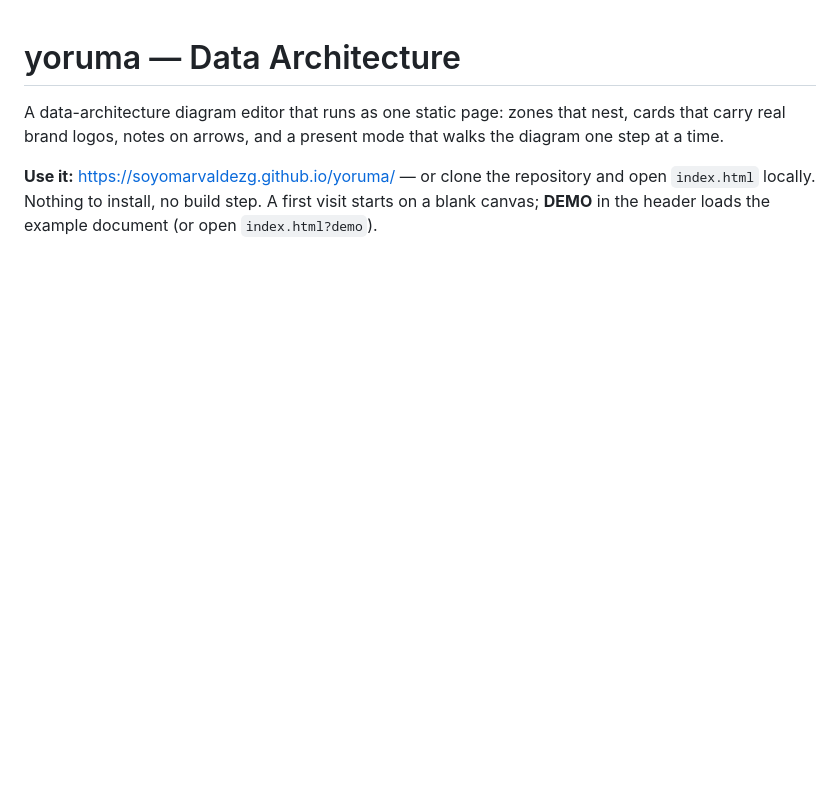
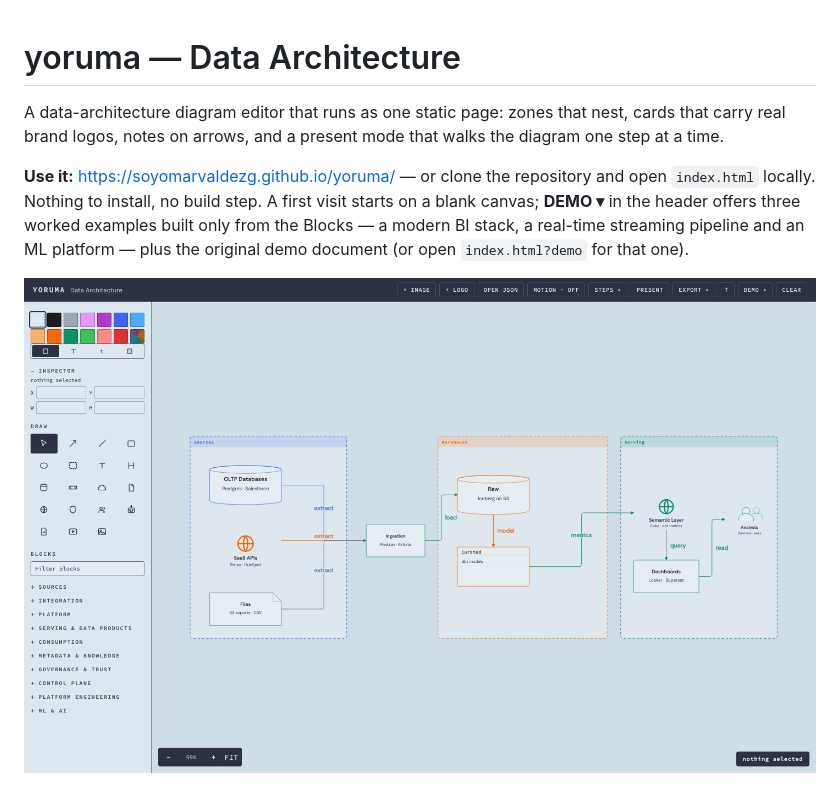
Before and after one commit to soyomarvaldezg/yoruma, a Markdown page: README.md, the part around the change. Rendered like a GitHub page; pictures changed too: docs/example-bi.png (added); blank space fills up the shorter version.

```diff
--- a/README.md
+++ b/README.md
@@ -6,7 +6,11 @@ step at a time.
 
 **Use it:** <https://soyomarvaldezg.github.io/yoruma/> — or clone the repository and open
 `index.html` locally. Nothing to install, no build step. A first visit starts on a blank
-canvas; **DEMO** in the header loads the example document (or open `index.html?demo`).
+canvas; **DEMO ▾** in the header offers three worked examples built only from the Blocks —
+a modern BI stack, a real-time streaming pipeline and an ML platform — plus the original demo
+document (or open `index.html?demo` for that one).
+
+![A modern BI stack built from the Blocks](docs/example-bi.png)
 
 ![The editor with the demo document open](docs/editor.png)
 
```
Also changed, not shown: BACKLOG.md (+7 -0 lines), docs/example-ml.png (added), docs/example-streaming.png (added), 6 other files.
